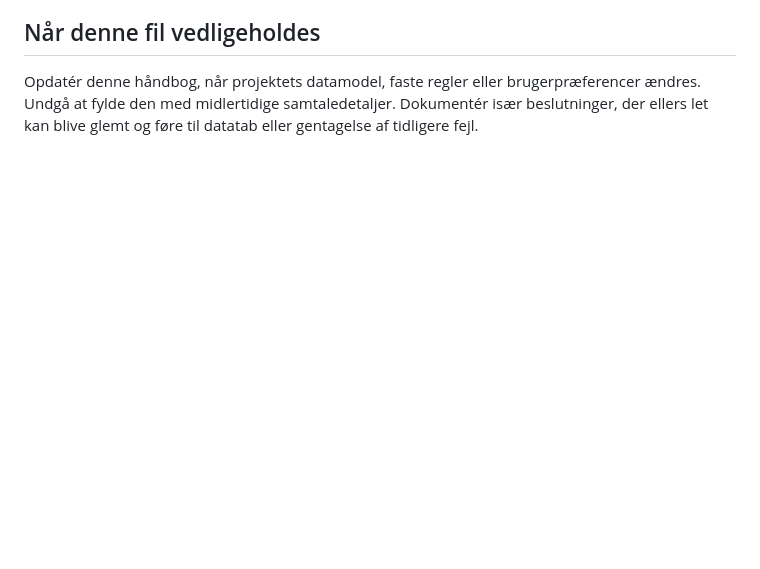
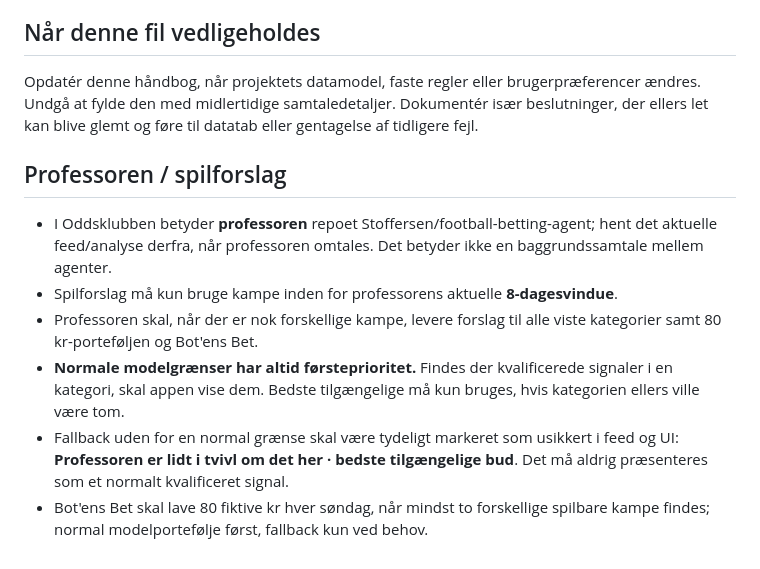
Before and after one commit to Stoffersen/oddsklubben, a Markdown page: AGENTS.md, the part around the change. Drawn GitHub-style; blank space fills up the shorter version.

Commit message:
Document Professor recommendation and fallback rules

```diff
--- a/AGENTS.md
+++ b/AGENTS.md
@@ -167,3 +167,13 @@ Den ugentlige agent bruger Copenhagen-tid og er tiltænkt søndag kl. 10:00.
 ## Når denne fil vedligeholdes
 
 Opdatér denne håndbog, når projektets datamodel, faste regler eller brugerpræferencer ændres. Undgå at fylde den med midlertidige samtaledetaljer. Dokumentér især beslutninger, der ellers let kan blive glemt og føre til datatab eller gentagelse af tidligere fejl.
+
+
+## Professoren / spilforslag
+
+- I Oddsklubben betyder **professoren** repoet Stoffersen/football-betting-agent; hent det aktuelle feed/analyse derfra, når professoren omtales. Det betyder ikke en baggrundssamtale mellem agenter.
+- Spilforslag må kun bruge kampe inden for professorens aktuelle **8-dagesvindue**.
+- Professoren skal, når der er nok forskellige kampe, levere forslag til alle viste kategorier samt 80 kr-porteføljen og Bot'ens Bet.
+- **Normale modelgrænser har altid førsteprioritet.** Findes der kvalificerede signaler i en kategori, skal appen vise dem. Bedste tilgængelige må kun bruges, hvis kategorien ellers ville være tom.
+- Fallback uden for en normal grænse skal være tydeligt markeret som usikkert i feed og UI: **Professoren er lidt i tvivl om det her · bedste tilgængelige bud**. Det må aldrig præsenteres som et normalt kvalificeret signal.
+- Bot'ens Bet skal lave 80 fiktive kr hver søndag, når mindst to forskellige spilbare kampe findes; normal modelportefølje først, fallback kun ved behov.
```
